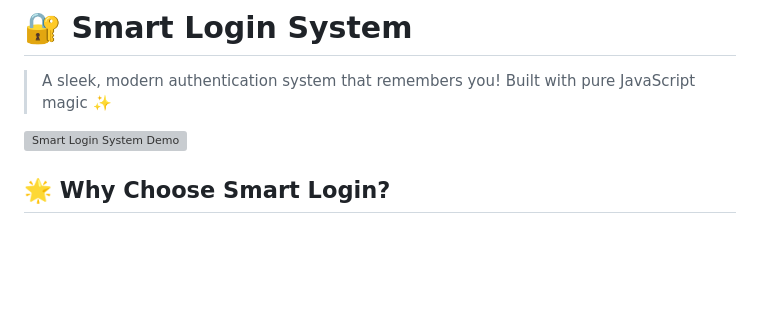
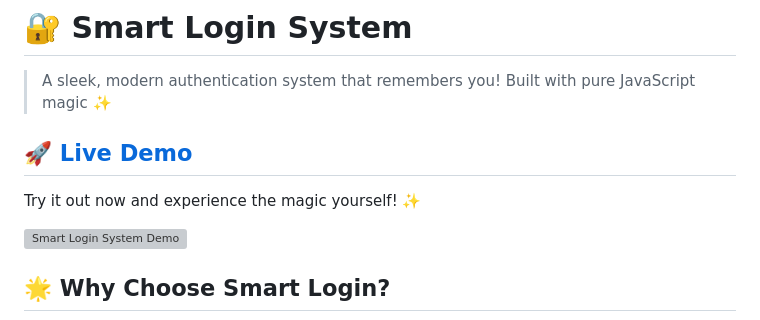
Before and after one commit to xZegAs/smart-login-system, a Markdown page: README.md, the part around the change. GitHub-like rendering; blank space fills up the shorter version; grey boxes are pictures that could not be loaded.

```diff
--- a/README.md
+++ b/README.md
@@ -1,6 +1,10 @@
 # 🔐 Smart Login System
 
 > A sleek, modern authentication system that remembers you! Built with pure JavaScript magic ✨
+
+## 🚀 [Live Demo](https://xzegas.github.io/smart-login-system/)
+
+Try it out now and experience the magic yourself! ✨
 
 ![Smart Login System Demo](https://i.imgur.com/z0sRhel.png)
 
```
